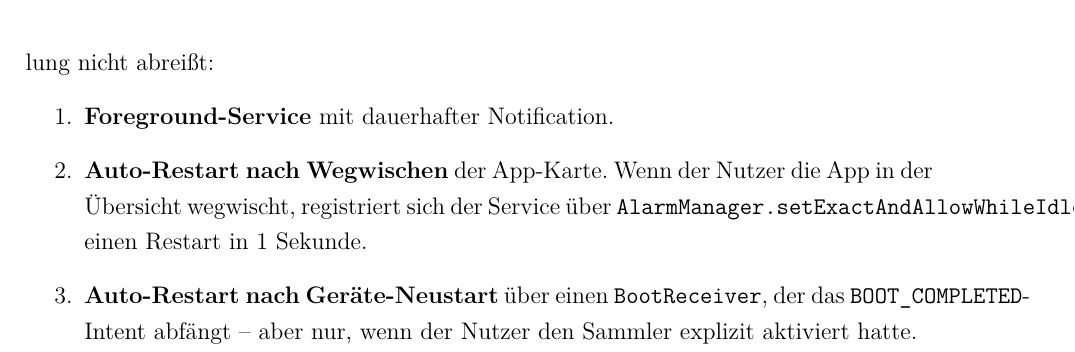
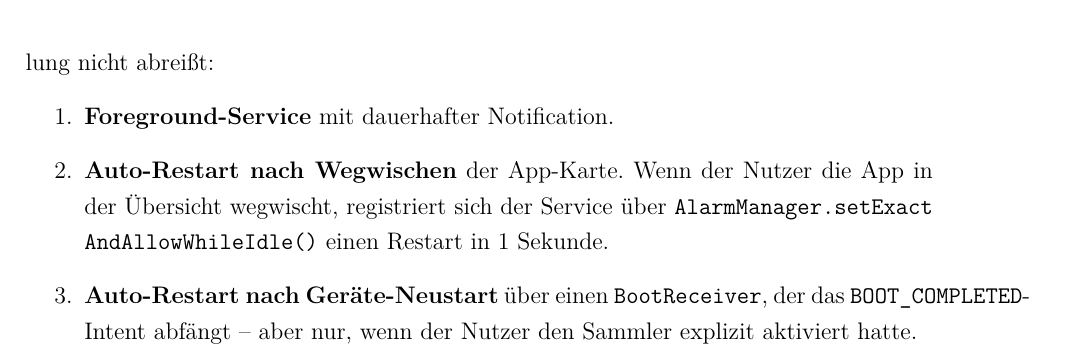
Before and after one commit to Keno-fsdf/HandyUsageRepo, a LaTeX document (portfolio/main.tex): part of page 33 of 47, cut so that both start at the same text. Compiled offline with pdfLaTeX.

Commit message:
Fix AlarmManager constant overrun: add \allowbreak inside the long camelcase name
Same problem as the earlier ACTION_USAGE_ACCESS_SETTINGS fix: the
camelCase name 'AlarmManager.setExactAndAllowWhileIdle' had no natural
break points so LaTeX let it overrun the right margin. Inserted
\allowbreak at the dot and at two internal camelcase boundaries
('setExact' / 'AndAllowWhileIdle'), giving the line breaker three
optional split points without changing what the reader sees.

Applied to both occurrences (3.4 Auto-Restart bullet + 3.x
Trade-offs paragraph).

Co-Authored-By: Claude <noreply@anthropic.com>

```diff
--- a/portfolio/main.tex
+++ b/portfolio/main.tex
@@ -1179,7 +1179,8 @@ Mechanismen sorgen dafür, dass die Datensammlung nicht abreißt:
 \item \textbf{Foreground-Service} mit dauerhafter Notification.
 \item \textbf{Auto-Restart nach Wegwischen} der App-Karte. Wenn der
   Nutzer die App in der Übersicht wegwischt, registriert sich der
-  Service über \code{AlarmManager.setExactAndAllowWhileIdle()}
+  Service über
+  \code{AlarmManager.\allowbreak setExact\allowbreak AndAllowWhileIdle()}
   einen Restart in 1 Sekunde.
 \item \textbf{Auto-Restart nach Geräte-Neustart} über einen
   \code{BootReceiver}, der das \code{BOOT\_COMPLETED}-Intent
```
Also changed, not shown: portfolio/main.pdf, portfolio/main.tex (2 more changed lines).
